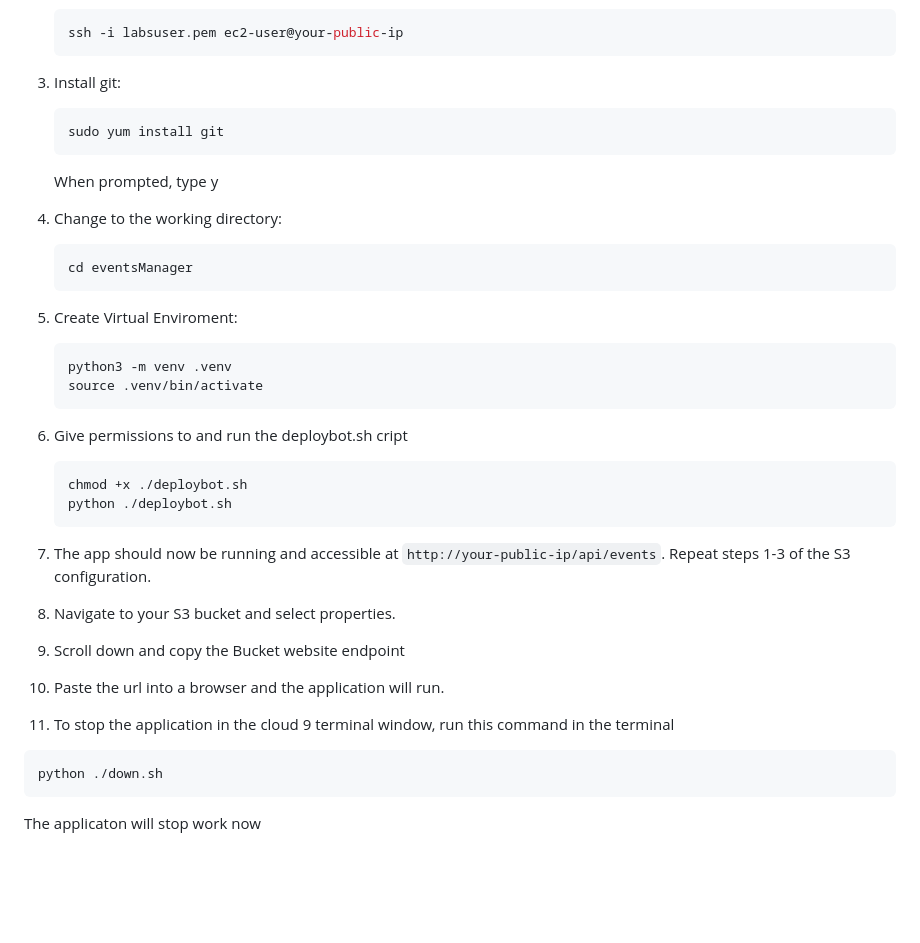
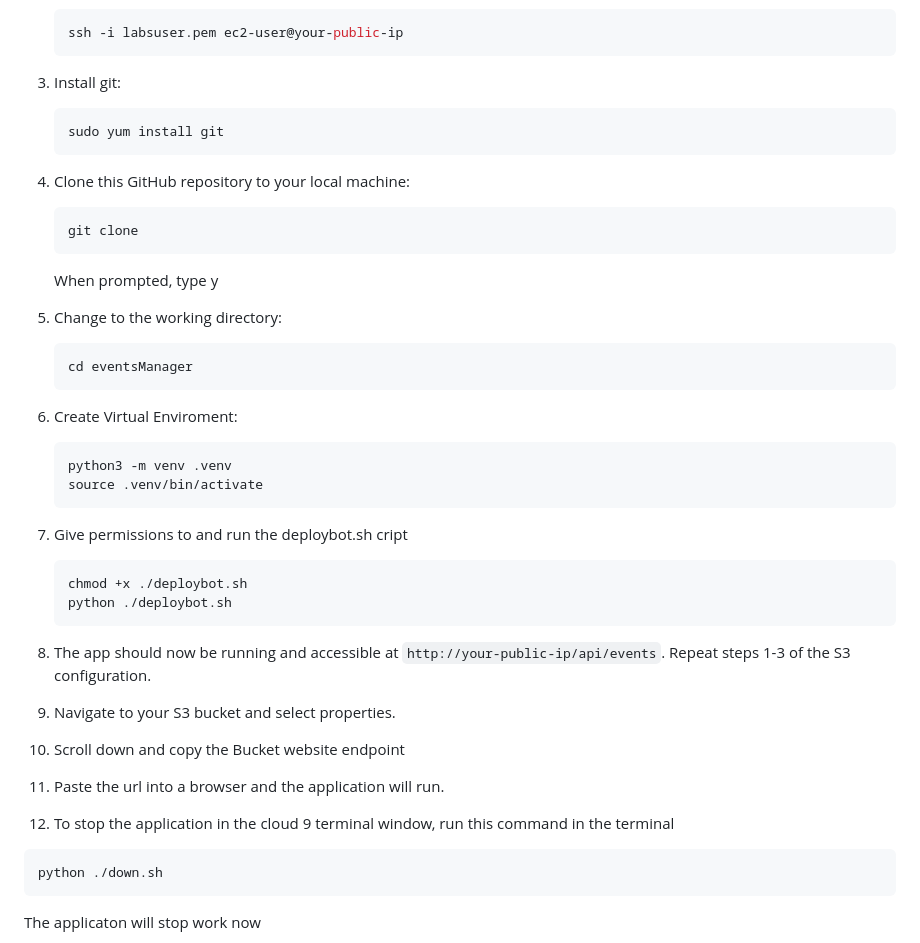
Before and after one commit to cs399f24/eventsManager, a Markdown page: README.md, the part around the change. Drawn GitHub-style; blank space fills up the shorter version.

````diff
--- a/README.md
+++ b/README.md
@@ -126,29 +126,33 @@ and the frontend can be hosted on an S3 bucket.
    ```bash
    sudo yum install git
    ```
+5. Clone this GitHub repository to your local machine:
+   ```bash
+   git clone
+   ```
    When prompted, type y
-4. Change to the working directory:
+5. Change to the working directory:
    ```bash
    cd eventsManager
    ```
-5. Create Virtual Enviroment:
+6. Create Virtual Enviroment:
    ```bash
    python3 -m venv .venv
    source .venv/bin/activate
    ```
-6. Give permissions to and run the deploybot.sh cript
+7. Give permissions to and run the deploybot.sh cript
    ```bash
    chmod +x ./deploybot.sh
    python ./deploybot.sh
    ```
-7. The app should now be running and accessible at `http://your-public-ip/api/events`.
+8. The app should now be running and accessible at `http://your-public-ip/api/events`.
     Repeat steps 1-3 of the S3 configuration.
-8. Navigate to your S3 bucket and select properties.
+9. Navigate to your S3 bucket and select properties.
 
-9. Scroll down and copy the Bucket website endpoint
-10. Paste the url into a browser and the application will run.
+10. Scroll down and copy the Bucket website endpoint
+11. Paste the url into a browser and the application will run.
 
-11. To stop the application in the cloud 9 terminal window, run this command in the terminal
+12. To stop the application in the cloud 9 terminal window, run this command in the terminal
    ```bash
    python ./down.sh
    ```
````
